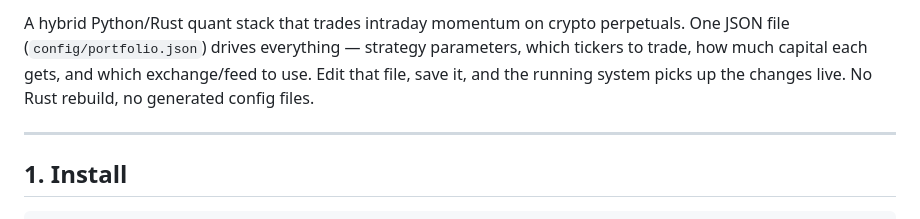
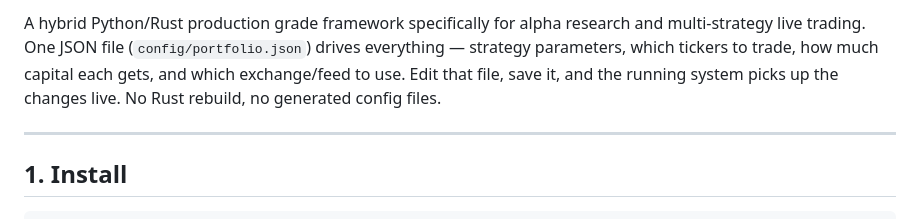
Before and after one commit to hmzk1422/OSADP-Infrastructure, a Markdown page: README.md, the part around one of its changes. Rendered like a GitHub page.

```diff
--- a/README.md
+++ b/README.md
@@ -2,5 +7,5 @@
 
-A hybrid Python/Rust quant stack that trades intraday momentum on crypto perpetuals. One JSON file (`config/portfolio.json`) drives everything — strategy parameters, which tickers to trade, how much capital each gets, and which exchange/feed to use. Edit that file, save it, and the running system picks up the changes live. No Rust rebuild, no generated config files.
+A hybrid Python/Rust production grade framework specifically for alpha research and multi-strategy live trading. One JSON file (`config/portfolio.json`) drives everything — strategy parameters, which tickers to trade, how much capital each gets, and which exchange/feed to use. Edit that file, save it, and the running system picks up the changes live. No Rust rebuild, no generated config files.
 
 ---
 
```
Also changed, not shown: other parts of README.md (+6 -1 lines).
